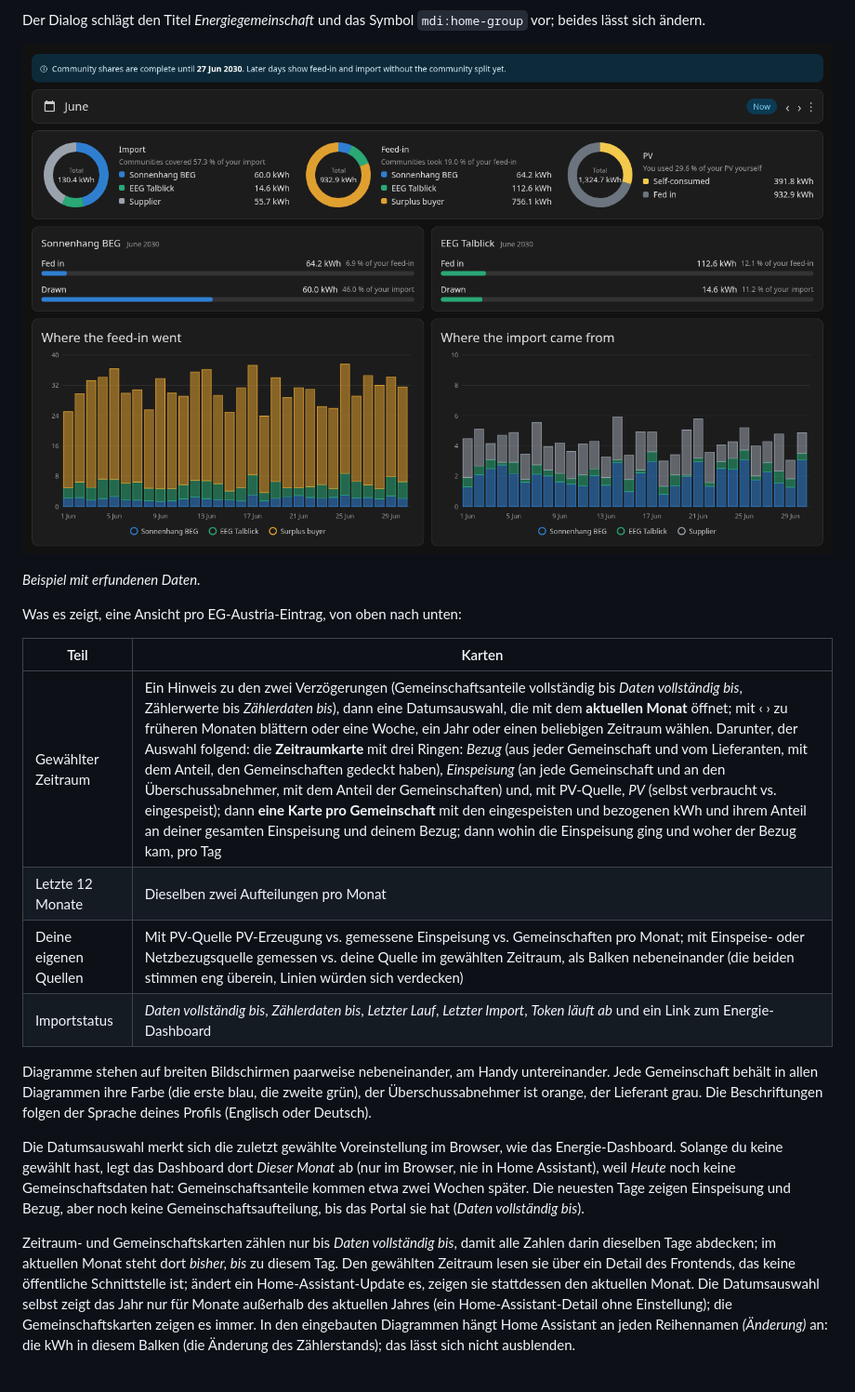
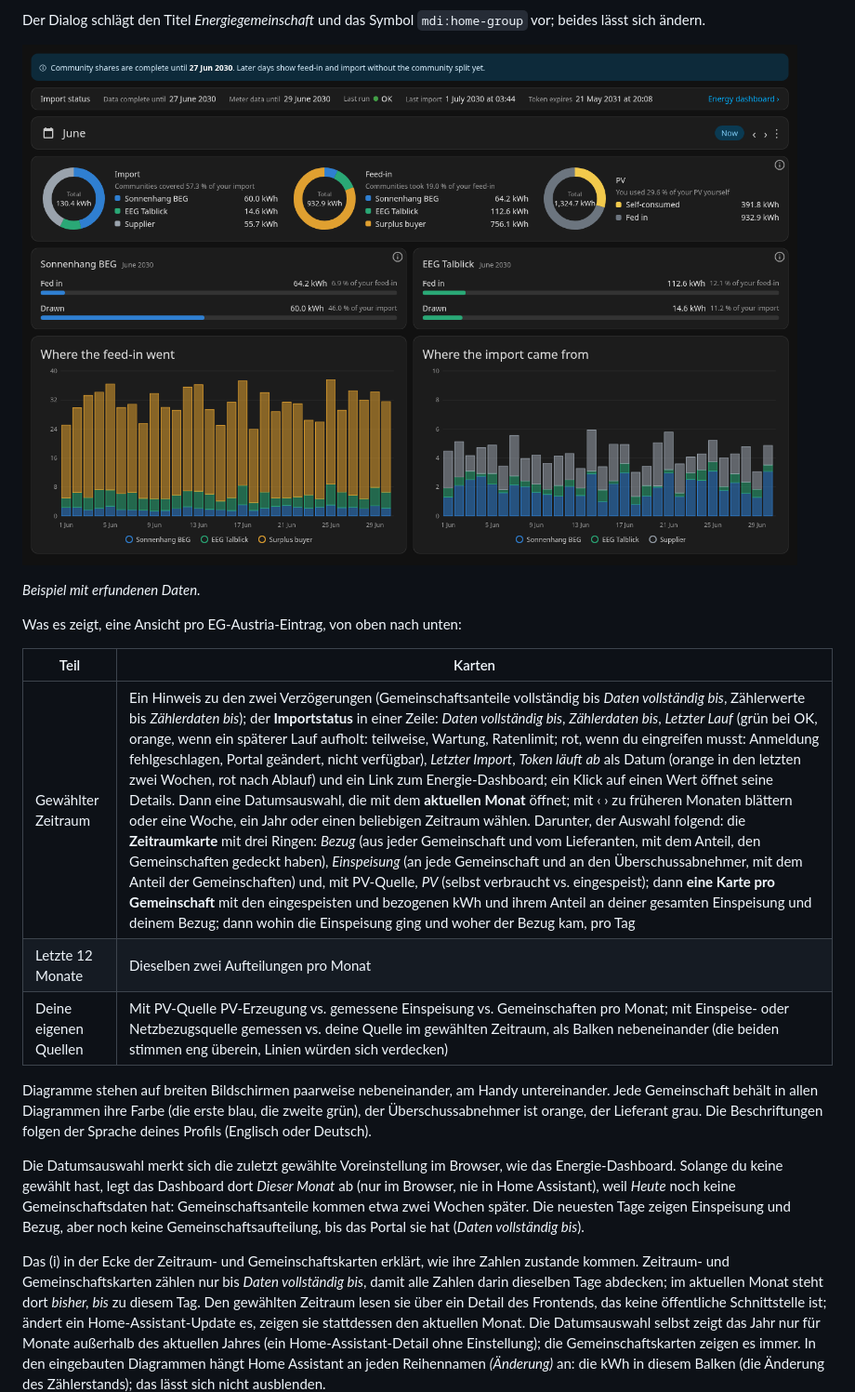
Before and after one commit to magicdude4eva/ha-eg-austria, a Markdown page: README.de.md, the part around the change. Shown at 93% size. Drawn GitHub-style; pictures changed too: docs/images/dashboard.png; blank space fills up the shorter version.

```diff
--- a/README.de.md
+++ b/README.de.md
@@ -479,10 +479,9 @@ Was es zeigt, eine Ansicht pro EG-Austria-Eintrag, von oben nach unten:
 
 | Teil | Karten |
 |---|---|
-| Gewählter Zeitraum | Ein Hinweis zu den zwei Verzögerungen (Gemeinschaftsanteile vollständig bis *Daten vollständig bis*, Zählerwerte bis *Zählerdaten bis*), dann eine Datumsauswahl, die mit dem **aktuellen Monat** öffnet; mit ‹ › zu früheren Monaten blättern oder eine Woche, ein Jahr oder einen beliebigen Zeitraum wählen. Darunter, der Auswahl folgend: die **Zeitraumkarte** mit drei Ringen: *Bezug* (aus jeder Gemeinschaft und vom Lieferanten, mit dem Anteil, den Gemeinschaften gedeckt haben), *Einspeisung* (an jede Gemeinschaft und an den Überschussabnehmer, mit dem Anteil der Gemeinschaften) und, mit PV-Quelle, *PV* (selbst verbraucht vs. eingespeist); dann **eine Karte pro Gemeinschaft** mit den eingespeisten und bezogenen kWh und ihrem Anteil an deiner gesamten Einspeisung und deinem Bezug; dann wohin die Einspeisung ging und woher der Bezug kam, pro Tag |
+| Gewählter Zeitraum | Ein Hinweis zu den zwei Verzögerungen (Gemeinschaftsanteile vollständig bis *Daten vollständig bis*, Zählerwerte bis *Zählerdaten bis*); der **Importstatus** in einer Zeile: *Daten vollständig bis*, *Zählerdaten bis*, *Letzter Lauf* (grün bei OK, orange, wenn ein späterer Lauf aufholt: teilweise, Wartung, Ratenlimit; rot, wenn du eingreifen musst: Anmeldung fehlgeschlagen, Portal geändert, nicht verfügbar), *Letzter Import*, *Token läuft ab* als Datum (orange in den letzten zwei Wochen, rot nach Ablauf) und ein Link zum Energie-Dashboard; ein Klick auf einen Wert öffnet seine Details. Dann eine Datumsauswahl, die mit dem **aktuellen Monat** öffnet; mit ‹ › zu früheren Monaten blättern oder eine Woche, ein Jahr oder einen beliebigen Zeitraum wählen. Darunter, der Auswahl folgend: die **Zeitraumkarte** mit drei Ringen: *Bezug* (aus jeder Gemeinschaft und vom Lieferanten, mit dem Anteil, den Gemeinschaften gedeckt haben), *Einspeisung* (an jede Gemeinschaft und an den Überschussabnehmer, mit dem Anteil der Gemeinschaften) und, mit PV-Quelle, *PV* (selbst verbraucht vs. eingespeist); dann **eine Karte pro Gemeinschaft** mit den eingespeisten und bezogenen kWh und ihrem Anteil an deiner gesamten Einspeisung und deinem Bezug; dann wohin die Einspeisung ging und woher der Bezug kam, pro Tag |
 | Letzte 12 Monate | Dieselben zwei Aufteilungen pro Monat |
 | Deine eigenen Quellen | Mit PV-Quelle PV-Erzeugung vs. gemessene Einspeisung vs. Gemeinschaften pro Monat; mit Einspeise- oder Netzbezugsquelle gemessen vs. deine Quelle im gewählten Zeitraum, als Balken nebeneinander (die beiden stimmen eng überein, Linien würden sich verdecken) |
-| Importstatus | *Daten vollständig bis*, *Zählerdaten bis*, *Letzter Lauf*, *Letzter Import*, *Token läuft ab* und ein Link zum Energie-Dashboard |
 
 Diagramme stehen auf breiten Bildschirmen paarweise nebeneinander, am Handy
 untereinander. Jede Gemeinschaft behält in allen Diagrammen ihre Farbe (die
@@ -497,7 +496,8 @@ noch keine Gemeinschaftsdaten hat: Gemeinschaftsanteile kommen etwa zwei
 Wochen später. Die neuesten Tage zeigen Einspeisung und Bezug, aber noch keine
 Gemeinschaftsaufteilung, bis das Portal sie hat (*Daten vollständig bis*).
 
-Zeitraum- und Gemeinschaftskarten zählen nur bis *Daten vollständig bis*,
+Das (i) in der Ecke der Zeitraum- und Gemeinschaftskarten erklärt, wie ihre
+Zahlen zustande kommen. Zeitraum- und Gemeinschaftskarten zählen nur bis *Daten vollständig bis*,
 damit alle Zahlen darin dieselben Tage abdecken; im aktuellen Monat steht dort
 *bisher, bis* zu diesem Tag. Den gewählten Zeitraum lesen sie über ein
 Detail des Frontends, das keine öffentliche Schnittstelle ist; ändert ein
```
Also changed, not shown: CHANGELOG.md (+3 -1 lines), README.md (+3 -3 lines), 4 other files.
